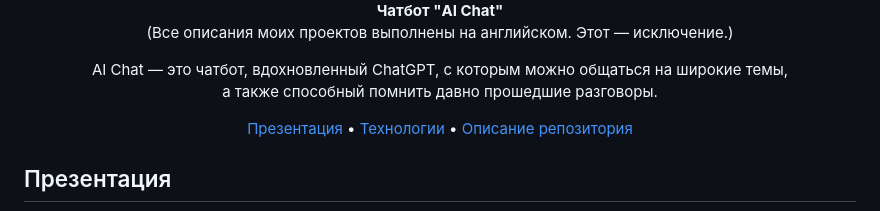
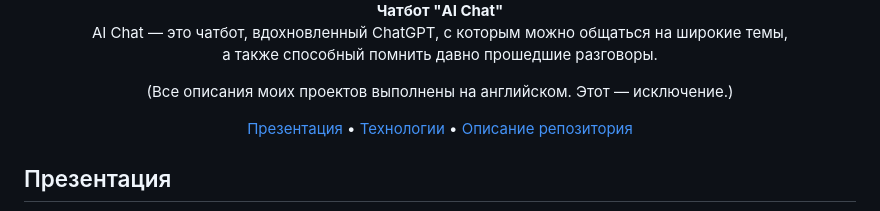
Before and after one commit to AKAD0/Diploma_Project, a Markdown page: readme.md, the part around the change. Drawn GitHub-style.

```diff
--- a/readme.md
+++ b/readme.md
@@ -15,9 +15,9 @@
 <div><img src="gitpage_mats/logo_3.png" width="350" alt="logo" /></div>
 <div><b>Чатбот "AI Chat"</b></div>
 
+AI Chat — это чатбот, вдохновленный ChatGPT, с которым можно общаться на широкие темы,<br /> а также способный помнить давно прошедшие разговоры.
+
 (Все описания моих проектов выполнены на английском. Этот — исключение.)
-
-AI Chat — это чатбот, вдохновленный ChatGPT, с которым можно общаться на широкие темы,<br /> а также способный помнить давно прошедшие разговоры.
 
 [Презентация](#презентация) •
 [Технологии](#технологии) •
```
